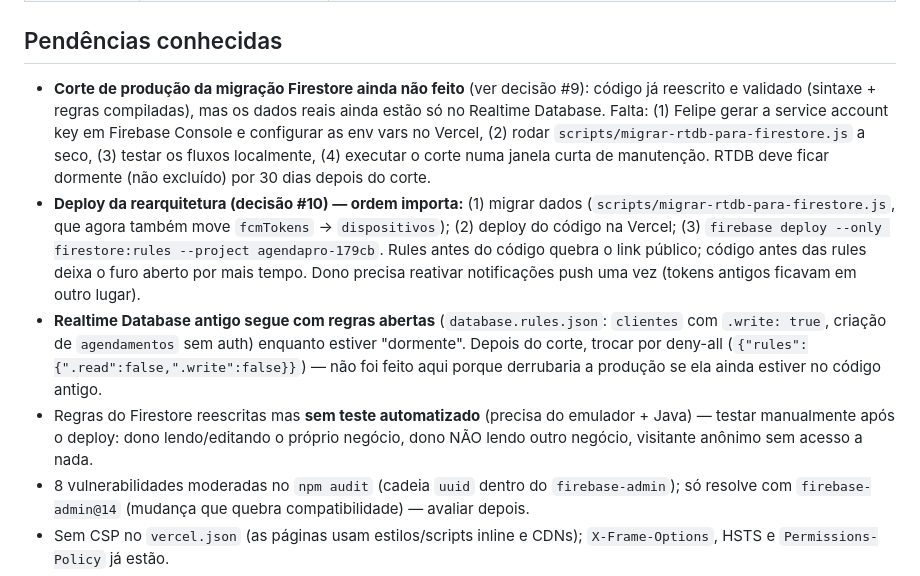
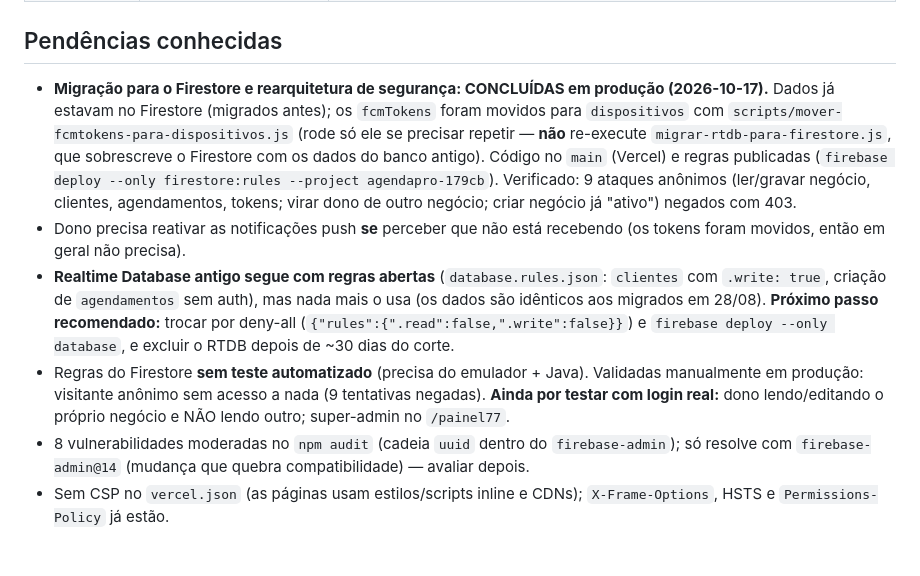
Before and after one commit to 77ISTECNOLOGIA/77-agendapro, a Markdown page: CLAUDE.md, the part around the change. Drawn GitHub-style; blank space fills up the shorter version.

Commit message:
Docs: registra conclusao da migracao e do deploy das regras em producao
Co-Authored-By: Claude Sonnet 5.5 <noreply@anthropic.com>

```diff
--- a/CLAUDE.md
+++ b/CLAUDE.md
@@ -55,10 +55,10 @@ AgendaPro é um produto da **77 IS Tecnologia & Inteligência**, plataforma de a
 
 ## Pendências conhecidas
 
-- **Corte de produção da migração Firestore ainda não feito** (ver decisão #9): código já reescrito e validado (sintaxe + regras compiladas), mas os dados reais ainda estão só no Realtime Database. Falta: (1) Felipe gerar a service account key em Firebase Console e configurar as env vars no Vercel, (2) rodar `scripts/migrar-rtdb-para-firestore.js` a seco, (3) testar os fluxos localmente, (4) executar o corte numa janela curta de manutenção. RTDB deve ficar dormente (não excluído) por 30 dias depois do corte.
-- **Deploy da rearquitetura (decisão #10) — ordem importa:** (1) migrar dados (`scripts/migrar-rtdb-para-firestore.js`, que agora também move `fcmTokens` → `dispositivos`); (2) deploy do código na Vercel; (3) `firebase deploy --only firestore:rules --project agendapro-179cb`. Rules antes do código quebra o link público; código antes das rules deixa o furo aberto por mais tempo. Dono precisa reativar notificações push uma vez (tokens antigos ficavam em outro lugar).
-- **Realtime Database antigo segue com regras abertas** (`database.rules.json`: `clientes` com `.write: true`, criação de `agendamentos` sem auth) enquanto estiver "dormente". Depois do corte, trocar por deny-all (`{"rules":{".read":false,".write":false}}`) — não foi feito aqui porque derrubaria a produção se ela ainda estiver no código antigo.
-- Regras do Firestore reescritas mas **sem teste automatizado** (precisa do emulador + Java) — testar manualmente após o deploy: dono lendo/editando o próprio negócio, dono NÃO lendo outro negócio, visitante anônimo sem acesso a nada.
+- **Migração para o Firestore e rearquitetura de segurança: CONCLUÍDAS em produção (2026-10-17).** Dados já estavam no Firestore (migrados antes); os `fcmTokens` foram movidos para `dispositivos` com `scripts/mover-fcmtokens-para-dispositivos.js` (rode só ele se precisar repetir — **não** re-execute `migrar-rtdb-para-firestore.js`, que sobrescreve o Firestore com os dados do banco antigo). Código no `main` (Vercel) e regras publicadas (`firebase deploy --only firestore:rules --project agendapro-179cb`). Verificado: 9 ataques anônimos (ler/gravar negócio, clientes, agendamentos, tokens; virar dono de outro negócio; criar negócio já "ativo") negados com 403.
+- Dono precisa reativar as notificações push **se** perceber que não está recebendo (os tokens foram movidos, então em geral não precisa).
+- **Realtime Database antigo segue com regras abertas** (`database.rules.json`: `clientes` com `.write: true`, criação de `agendamentos` sem auth), mas nada mais o usa (os dados são idênticos aos migrados em 28/08). **Próximo passo recomendado:** trocar por deny-all (`{"rules":{".read":false,".write":false}}`) e `firebase deploy --only database`, e excluir o RTDB depois de ~30 dias do corte.
+- Regras do Firestore **sem teste automatizado** (precisa do emulador + Java). Validadas manualmente em produção: visitante anônimo sem acesso a nada (9 tentativas negadas). **Ainda por testar com login real:** dono lendo/editando o próprio negócio e NÃO lendo outro; super-admin no `/painel77`.
 - 8 vulnerabilidades moderadas no `npm audit` (cadeia `uuid` dentro do `firebase-admin`); só resolve com `firebase-admin@14` (mudança que quebra compatibilidade) — avaliar depois.
 - Sem CSP no `vercel.json` (as páginas usam estilos/scripts inline e CDNs); `X-Frame-Options`, HSTS e `Permissions-Policy` já estão.
 - Painel interno 77 IS (`painel77.js`) não mostra mais alguns agregados que dependiam de ler a árvore inteira em tempo real (ver decisão #9) — se algum número específico fizer falta, avaliar contador pré-agregado antes de simplesmente voltar a ler tudo.
```
